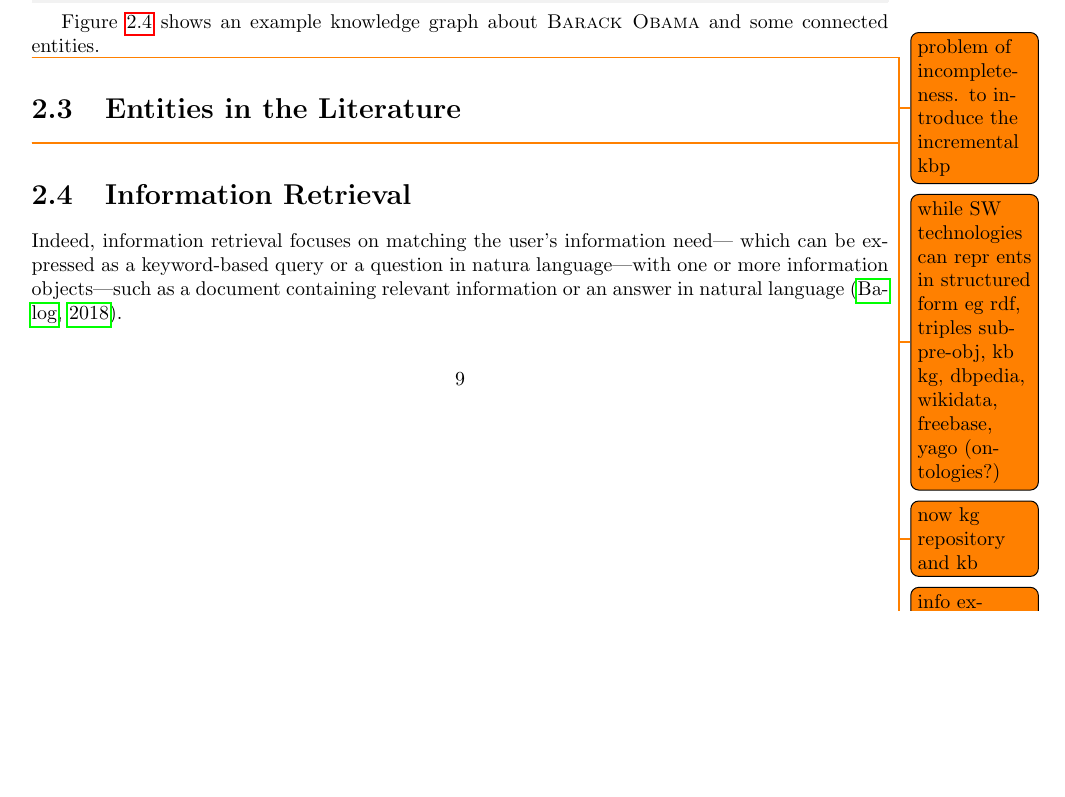
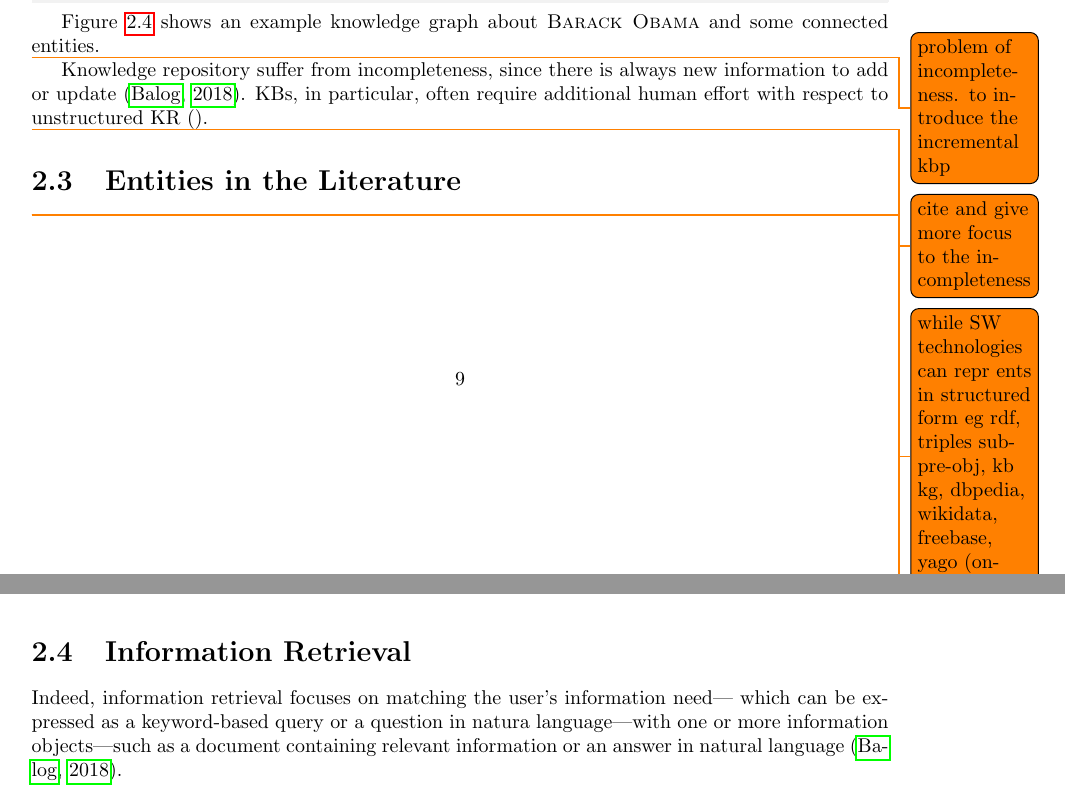
Before and after one commit to rpo19/phd_thesis, a LaTeX thesis (main.tex, which reads chapter1/chapter1.tex): part of page 16 of 30 before the commit and two parts of pages 16 and 17 of 30 after it, the two joined at a grey line, cut so that both start at the same text, the shorter picture padded with empty space. Compiled offline with pdfLaTeX.

Commit message:
[WIP] incompleteness of kb kr

```diff
--- a/chapter1/chapter1.tex
+++ b/chapter1/chapter1.tex
@@ -172,6 +172,7 @@ Figure~\ref{fig:barack_kg} shows an example \acl{kg} about \textsc{Barack Obama}
 
 
 \todo{problem of incompleteness. to introduce the incremental kbp}
+\Acl{kr} suffer from incompleteness, since there is always new information to add or update~\cite{entityorientedsearch2018}. \Acp{kb}, in particular, often require additional human effort with respect to unstructured \ac{kr}~\cite{}\todo{cite and give more focus to the incompleteness}.
 
 \todo{while SW technologies can repr ents in structured form eg rdf, triples sub-pre-obj, kb kg, dbpedia, wikidata, freebase, yago (ontologies?)}
 
```
